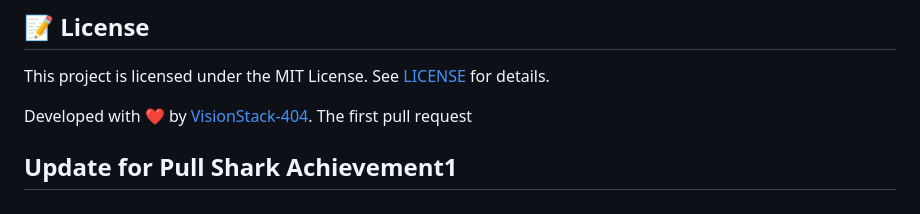
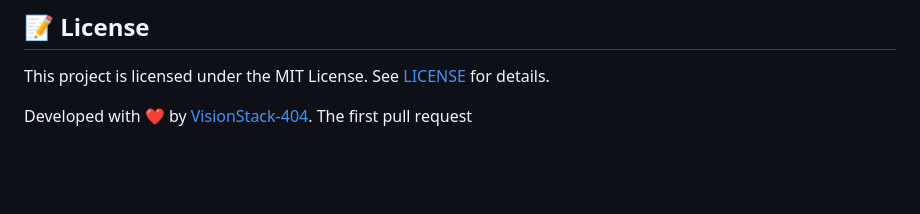
Before and after one commit to VisionStack-404/InsightForge, a Markdown page: README.md, the part around the change. Rendered like a GitHub page; blank space fills up the shorter version.

Commit message:
Remove outdated section for Pull Shark Achievement

```diff
--- a/README.md
+++ b/README.md
@@ -125,4 +125,3 @@ This project is licensed under the MIT License. See [LICENSE](LICENSE) for detai
 
 Developed with ❤️ by [VisionStack-404](https://github.com/VisionStack-404).
 The first pull request
-## Update for Pull Shark Achievement1
```
